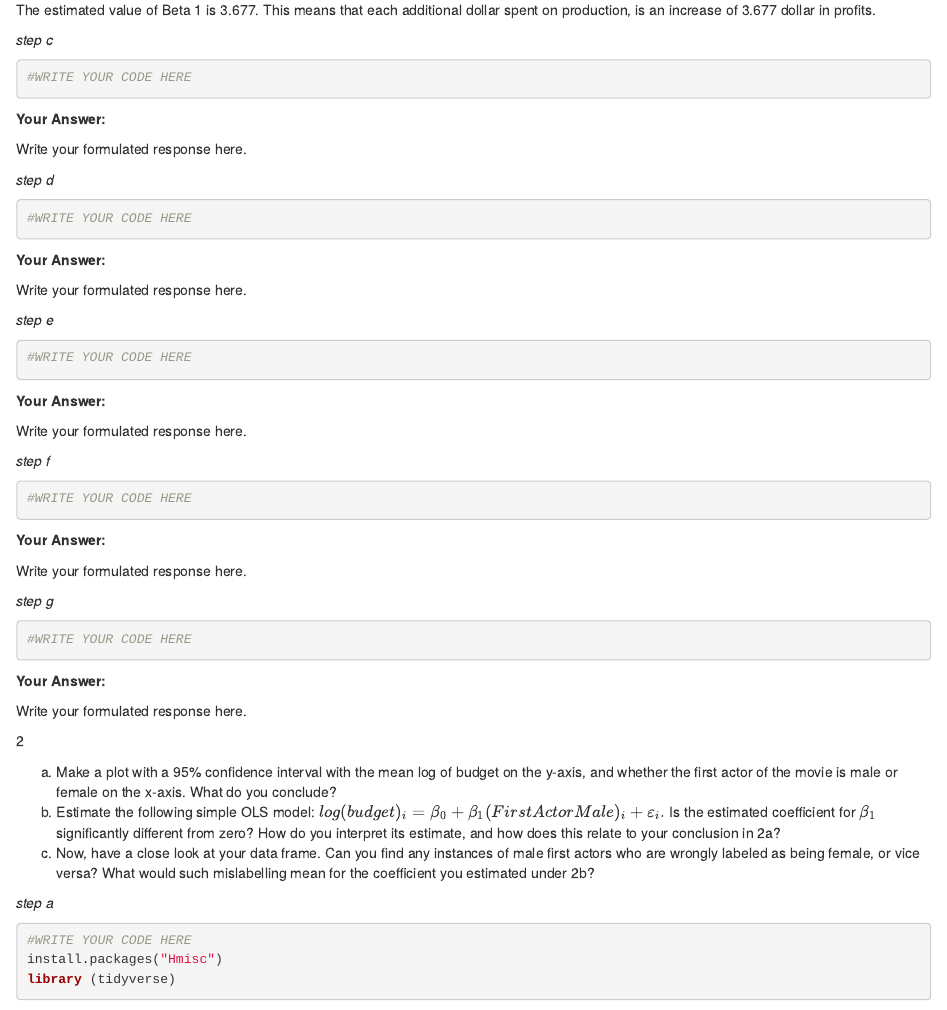
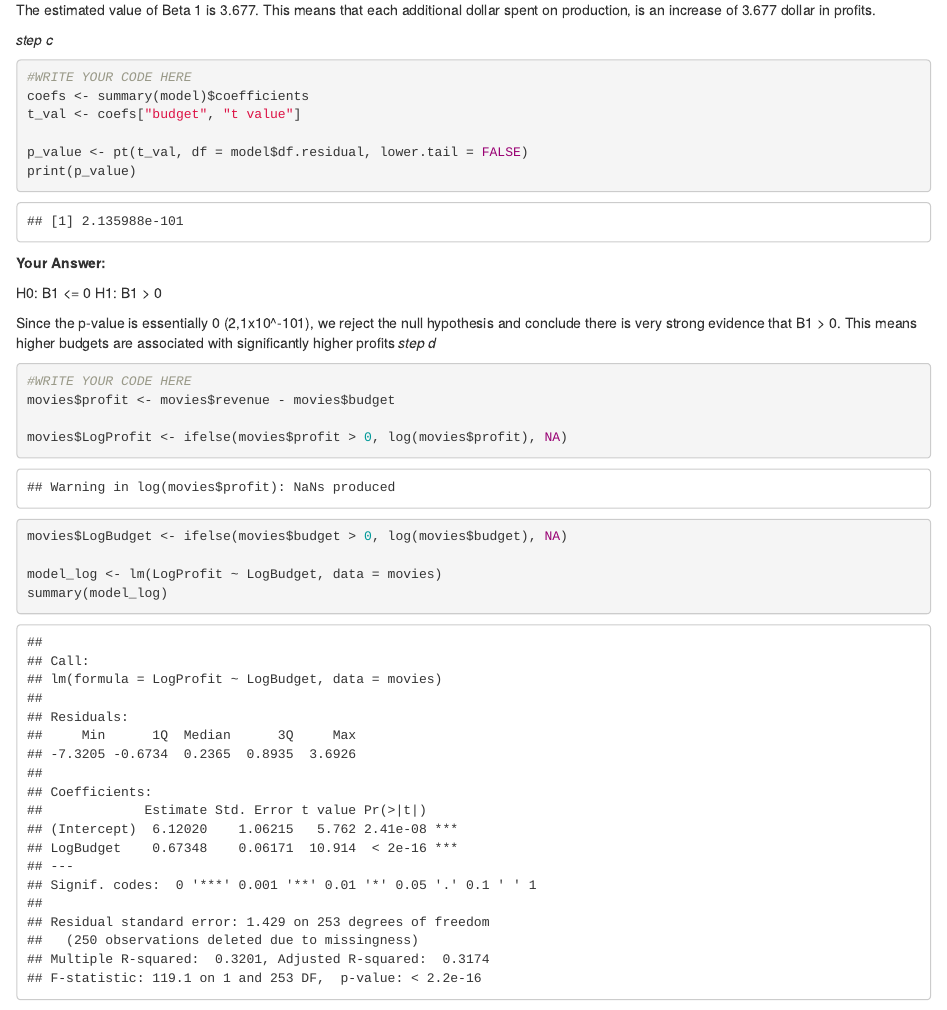
Before and after one commit to Collinveenstra/QRM-II-group-21, an R Markdown document (Assignment week 4-5.Rmd): the page in a window 1100 px wide, from 1640 px down. Rendered offline with R 4.5, knitr and Pandoc, with nearby package versions.

Commit message:
Update Assignment week 4-5.Rmd

````diff
--- a/Assignment week 4-5.Rmd
+++ b/Assignment week 4-5.Rmd
@@ -69,18 +69,31 @@ The estimated value of Beta 1 is 3.677. This means that each additional dollar s
 
 ```{r}
 #WRITE YOUR CODE HERE
+coefs <- summary(model)$coefficients
+t_val <- coefs["budget", "t value"]
 
+p_value <- pt(t_val, df = model$df.residual, lower.tail = FALSE)
+print(p_value)
 ```
 
 **Your Answer:**
 
-Write your formulated response here.
+H0: B1 <= 0
+H1: B1 > 0
 
+Since the p-value is essentially 0 (2,1x10^-101), we reject the null hypothesis and conclude there is very strong evidence that B1 > 0.
+This means higher budgets are associated with significantly higher profits
 *step d*
 
 ```{r}
 #WRITE YOUR CODE HERE
+movies$profit <- movies$revenue - movies$budget
 
+movies$LogProfit <- ifelse(movies$profit > 0, log(movies$profit), NA)
+movies$LogBudget <- ifelse(movies$budget > 0, log(movies$budget), NA)
+
+model_log <- lm(LogProfit ~ LogBudget, data = movies)
+summary(model_log)
 ```
 
 **Your Answer:**
````
